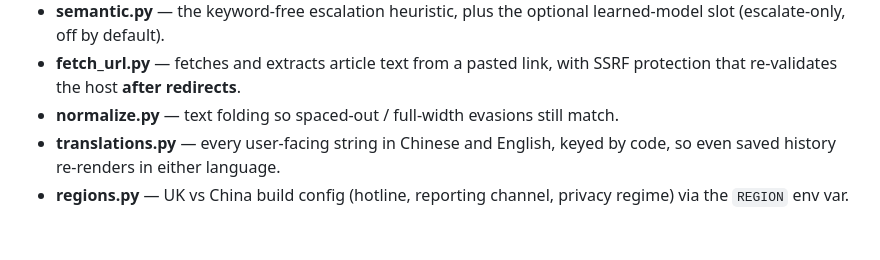
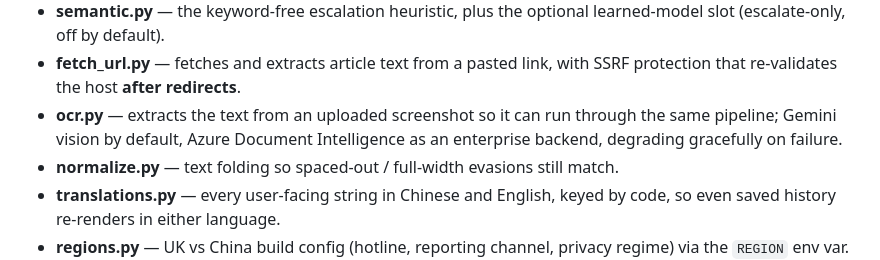
Before and after one commit to olivia0401/parent-check, a Markdown page: README.md, the part around one of its changes. Drawn GitHub-style; blank space fills up the shorter version.

```diff
--- a/README.md
+++ b/README.md
@@ -288,6 +298,9 @@ Next.js (TS) ──fetch──► POST /api/check (Flask, CORS-scoped) ──►
   learned-model slot (escalate-only, off by default).
 - **fetch_url.py** — fetches and extracts article text from a pasted link, with
   SSRF protection that re-validates the host **after redirects**.
+- **ocr.py** — extracts the text from an uploaded screenshot so it can run
+  through the same pipeline; Gemini vision by default, Azure Document
+  Intelligence as an enterprise backend, degrading gracefully on failure.
 - **normalize.py** — text folding so spaced-out / full-width evasions still match.
 - **translations.py** — every user-facing string in Chinese and English, keyed
   by code, so even saved history re-renders in either language.
```
Also changed, not shown: other parts of README.md (+17 -7 lines).
